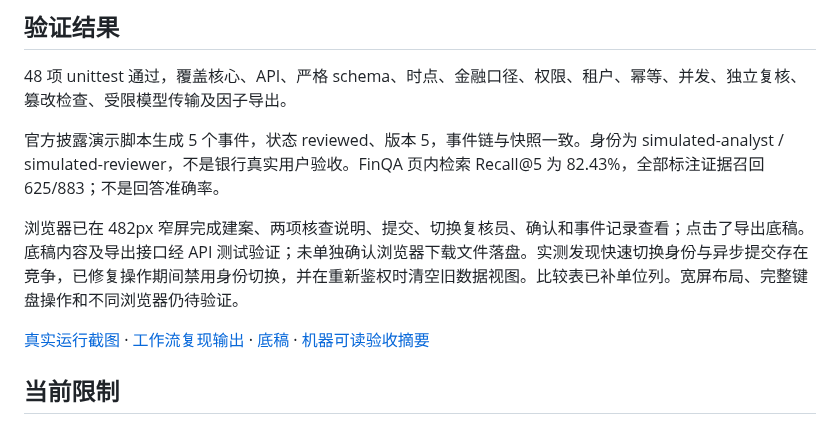
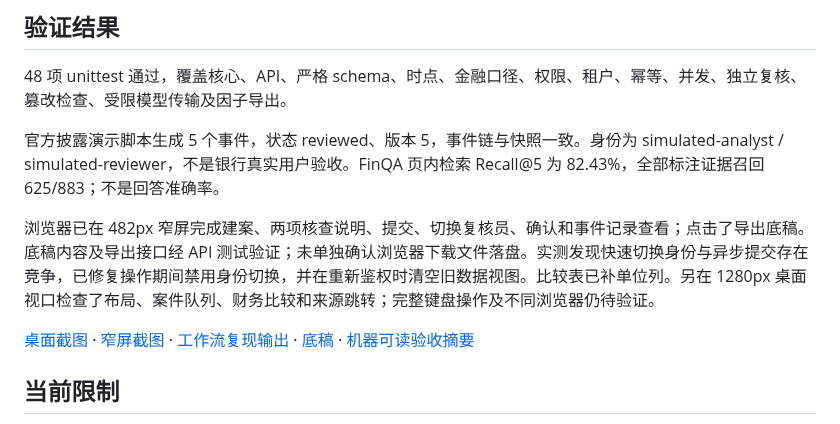
Before and after one commit to leon1111-wgl/creditlens, a Markdown page: docs/06-implementation-status.md, the part around the change. Rendered like a GitHub page.

```diff
--- a/docs/06-implementation-status.md
+++ b/docs/06-implementation-status.md
@@ -23,9 +23,9 @@
 
 官方披露演示脚本生成 5 个事件，状态 reviewed、版本 5，事件链与快照一致。身份为 simulated-analyst / simulated-reviewer，不是银行真实用户验收。FinQA 页内检索 Recall@5 为 82.43%，全部标注证据召回 625/883；不是回答准确率。
 
-浏览器已在 482px 窄屏完成建案、两项核查说明、提交、切换复核员、确认和事件记录查看；点击了导出底稿。底稿内容及导出接口经 API 测试验证；未单独确认浏览器下载文件落盘。实测发现快速切换身份与异步提交存在竞争，已修复操作期间禁用身份切换，并在重新鉴权时清空旧数据视图。比较表已补单位列。宽屏布局、完整键盘操作和不同浏览器仍待验证。
+浏览器已在 482px 窄屏完成建案、两项核查说明、提交、切换复核员、确认和事件记录查看；点击了导出底稿。底稿内容及导出接口经 API 测试验证；未单独确认浏览器下载文件落盘。实测发现快速切换身份与异步提交存在竞争，已修复操作期间禁用身份切换，并在重新鉴权时清空旧数据视图。比较表已补单位列。另在 1280px 桌面视口检查了布局、案件队列、财务比较和来源跳转；完整键盘操作及不同浏览器仍待验证。
 
-[真实运行截图](images/review-workbench.png) · [工作流复现输出](../artifacts/workflow-demo.json) · [底稿](../artifacts/review-memo.md) · [机器可读验收摘要](../artifacts/verification-summary.json)
+[桌面截图](images/review-desktop.png) · [窄屏截图](images/review-workbench.png) · [工作流复现输出](../artifacts/workflow-demo.json) · [底稿](../artifacts/review-memo.md) · [机器可读验收摘要](../artifacts/verification-summary.json)
 
 ## 当前限制
 
```
Also changed, not shown: README.md (+5 -0 lines), docs/05-roadmap-and-github.md (+1 -1 lines), docs/images/review-desktop.png (added), 1 other file.
